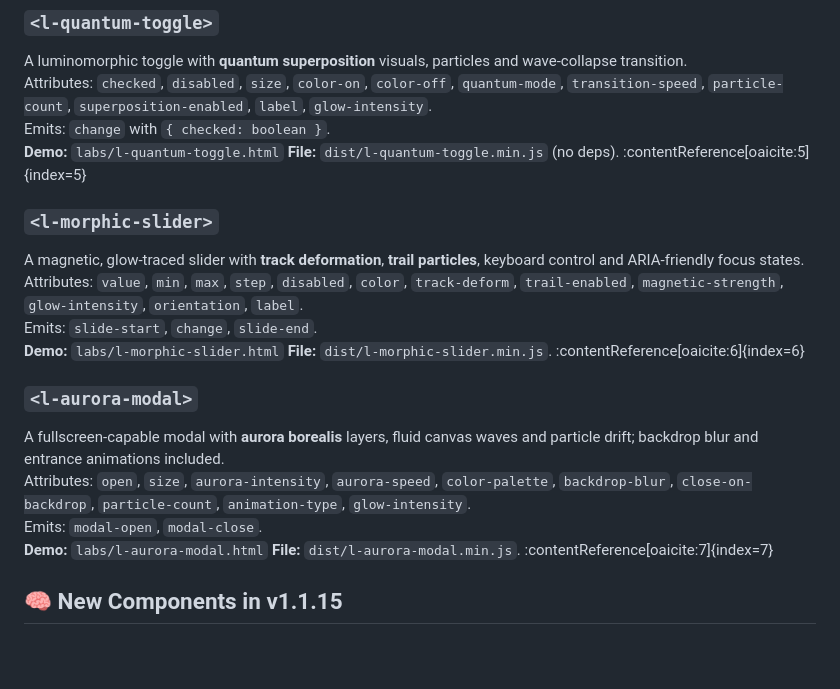
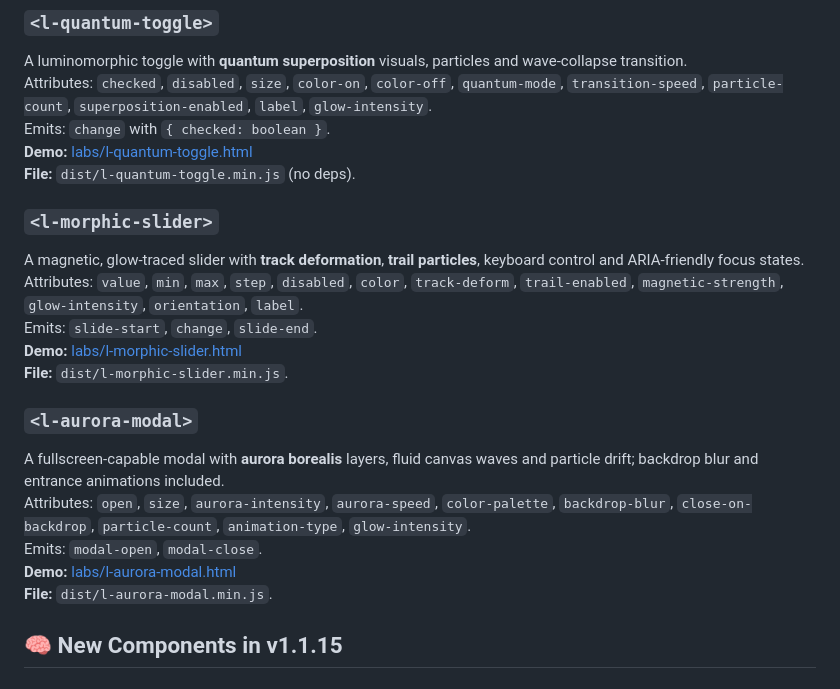
Before and after one commit to victortutu-hub/luminomorphism, a Markdown page: README.md, the part around the change. GitHub-like rendering; blank space fills up the shorter version.

Commit message:
modificare

```diff
--- a/README.md
+++ b/README.md
@@ -33,22 +33,22 @@
 A luminomorphic toggle with **quantum superposition** visuals, particles and wave-collapse transition.
 Attributes: `checked`, `disabled`, `size`, `color-on`, `color-off`, `quantum-mode`, `transition-speed`, `particle-count`, `superposition-enabled`, `label`, `glow-intensity`.
 Emits: `change` with `{ checked: boolean }`.
-**Demo:** `labs/l-quantum-toggle.html`
-**File:** `dist/l-quantum-toggle.min.js`  (no deps). :contentReference[oaicite:5]{index=5}
+**Demo:** [labs/l-quantum-toggle.html](https://victortutu-hub.github.io/luminomorphism/labs/l-quantum-toggle.html)
+**File:** `dist/l-quantum-toggle.min.js`  (no deps).
 
 ### `<l-morphic-slider>`
 A magnetic, glow-traced slider with **track deformation**, **trail particles**, keyboard control and ARIA-friendly focus states.
 Attributes: `value`, `min`, `max`, `step`, `disabled`, `color`, `track-deform`, `trail-enabled`, `magnetic-strength`, `glow-intensity`, `orientation`, `label`.
 Emits: `slide-start`, `change`, `slide-end`.
-**Demo:** `labs/l-morphic-slider.html`
-**File:** `dist/l-morphic-slider.min.js`. :contentReference[oaicite:6]{index=6}
+**Demo:** [labs/l-morphic-slider.html](https://victortutu-hub.github.io/luminomorphism/labs/l-morphic-slider.html)
+**File:** `dist/l-morphic-slider.min.js`.
 
 ### `<l-aurora-modal>`
 A fullscreen-capable modal with **aurora borealis** layers, fluid canvas waves and particle drift; backdrop blur and entrance animations included.
 Attributes: `open`, `size`, `aurora-intensity`, `aurora-speed`, `color-palette`, `backdrop-blur`, `close-on-backdrop`, `particle-count`, `animation-type`, `glow-intensity`.
 Emits: `modal-open`, `modal-close`.
-**Demo:** `labs/l-aurora-modal.html`
-**File:** `dist/l-aurora-modal.min.js`. :contentReference[oaicite:7]{index=7}
+**Demo:** [labs/l-aurora-modal.html](https://victortutu-hub.github.io/luminomorphism/labs/l-aurora-modal.html)
+**File:** `dist/l-aurora-modal.min.js`.
 
 
 ## 🧠 New Components in v1.1.15
```
